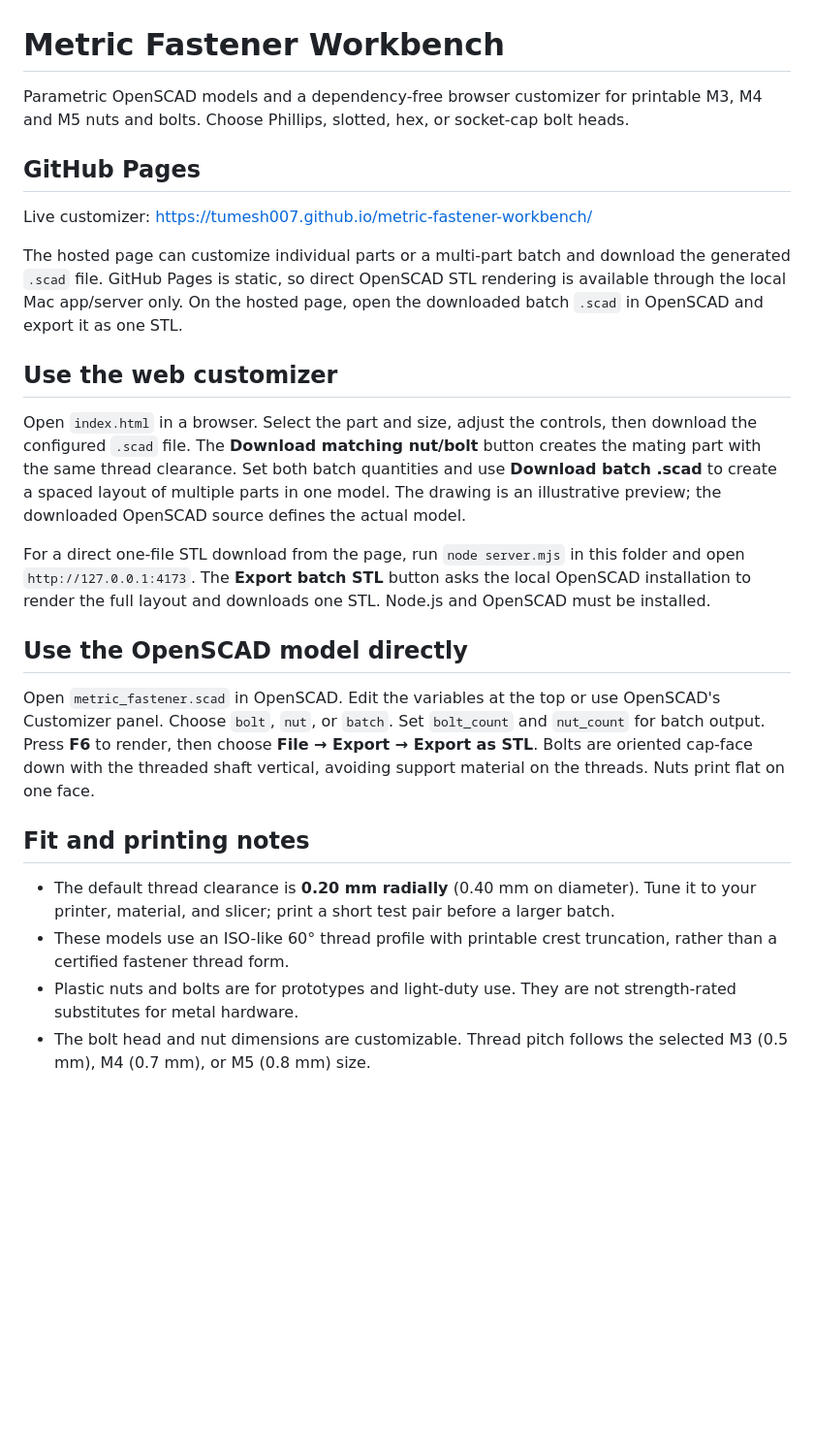
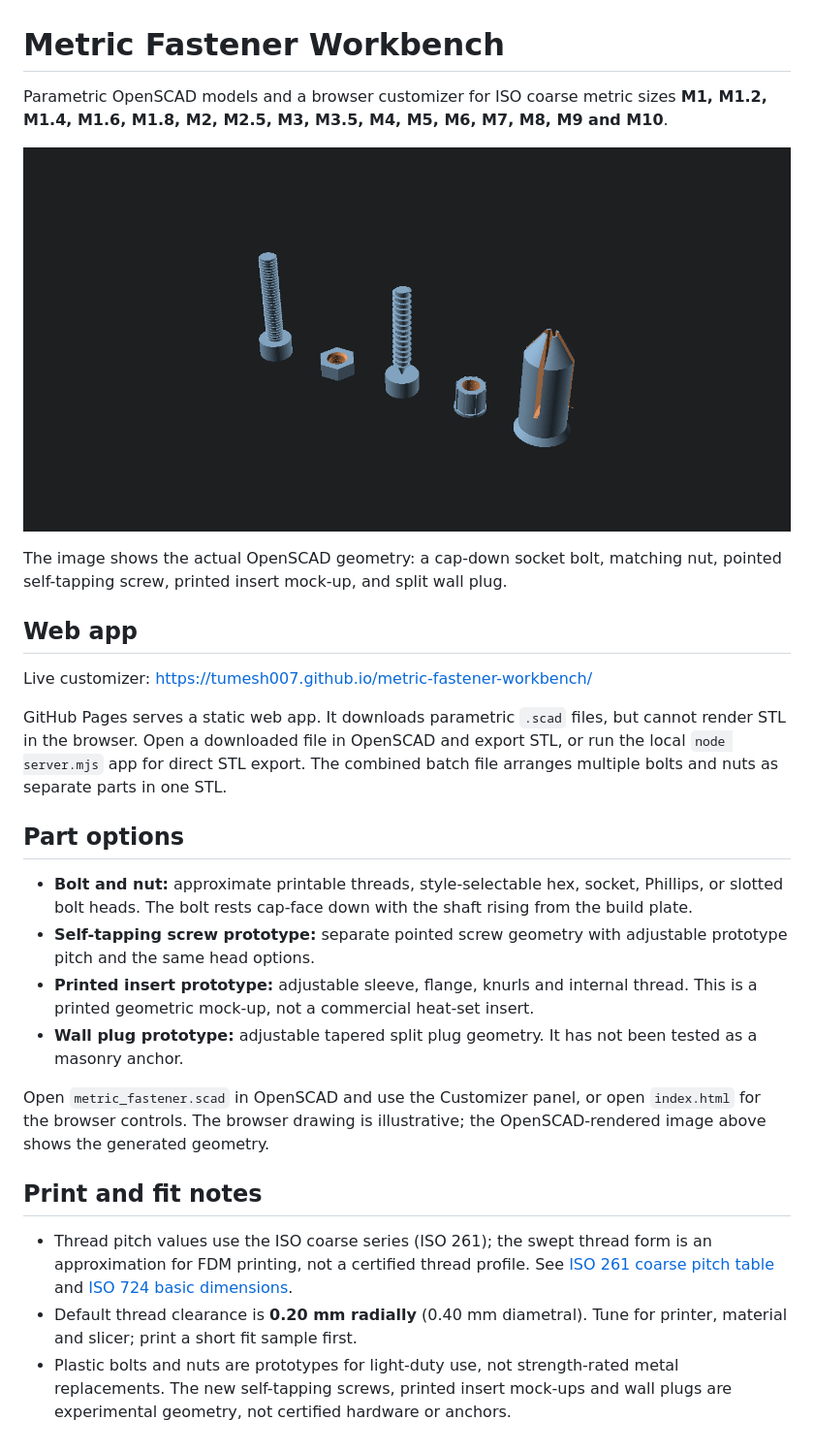
Before and after one commit to tumesh007/metric-fastener-workbench, a Markdown page: README.md, the part around the change. Shown at 97% size. Rendered like a GitHub page; pictures changed too: assets/workbench-preview.png (added); blank space fills up the shorter version.

Commit message:
Add ISO coarse sizes and prototype fastener parts

```diff
--- a/README.md
+++ b/README.md
@@ -1,26 +1,28 @@
 # Metric Fastener Workbench
 
-Parametric OpenSCAD models and a dependency-free browser customizer for printable M3, M4 and M5 nuts and bolts. Choose Phillips, slotted, hex, or socket-cap bolt heads.
+Parametric OpenSCAD models and a browser customizer for ISO coarse metric sizes **M1, M1.2, M1.4, M1.6, M1.8, M2, M2.5, M3, M3.5, M4, M5, M6, M7, M8, M9 and M10**.
 
-## GitHub Pages
+![OpenSCAD rendered prototype parts](assets/workbench-preview.png)
+
+The image shows the actual OpenSCAD geometry: a cap-down socket bolt, matching nut, pointed self-tapping screw, printed insert mock-up, and split wall plug.
+
+## Web app
 
 Live customizer: <https://tumesh007.github.io/metric-fastener-workbench/>
 
-The hosted page can customize individual parts or a multi-part batch and download the generated `.scad` file. GitHub Pages is static, so direct OpenSCAD STL rendering is available through the local Mac app/server only. On the hosted page, open the downloaded batch `.scad` in OpenSCAD and export it as one STL.
+GitHub Pages serves a static web app. It downloads parametric `.scad` files, but cannot render STL in the browser. Open a downloaded file in OpenSCAD and export STL, or run the local `node server.mjs` app for direct STL export. The combined batch file arranges multiple bolts and nuts as separate parts in one STL.
 
-## Use the web customizer
+## Part options
 
-Open `index.html` in a browser. Select the part and size, adjust the controls, then download the configured `.scad` file. The **Download matching nut/bolt** button creates the mating part with the same thread clearance. Set both batch quantities and use **Download batch .scad** to create a spaced layout of multiple parts in one model. The drawing is an illustrative preview; the downloaded OpenSCAD source defines the actual model.
+- **Bolt and nut:** approximate printable threads, style-selectable hex, socket, Phillips, or slotted bolt heads. The bolt rests cap-face down with the shaft rising from the build plate.
+- **Self-tapping screw prototype:** separate pointed screw geometry with adjustable prototype pitch and the same head options.
+- **Printed insert prototype:** adjustable sleeve, flange, knurls and internal thread. This is a printed geometric mock-up, not a commercial heat-set insert.
+- **Wall plug prototype:** adjustable tapered split plug geometry. It has not been tested as a masonry anchor.
 
-For a direct one-file STL download from the page, run `node server.mjs` in this folder and open `http://127.0.0.1:4173`. The **Export batch STL** button asks the local OpenSCAD installation to render the full layout and downloads one STL. Node.js and OpenSCAD must be installed.
+Open `metric_fastener.scad` in OpenSCAD and use the Customizer panel, or open `index.html` for the browser controls. The browser drawing is illustrative; the OpenSCAD-rendered image above shows the generated geometry.
 
-## Use the OpenSCAD model directly
+## Print and fit notes
 
-Open `metric_fastener.scad` in OpenSCAD. Edit the variables at the top or use OpenSCAD's Customizer panel. Choose `bolt`, `nut`, or `batch`. Set `bolt_count` and `nut_count` for batch output. Press **F6** to render, then choose **File → Export → Export as STL**. Bolts are oriented cap-face down with the threaded shaft vertical, avoiding support material on the threads. Nuts print flat on one face.
-
-## Fit and printing notes
-
-- The default thread clearance is **0.20 mm radially** (0.40 mm on diameter). Tune it to your printer, material, and slicer; print a short test pair before a larger batch.
-- These models use an ISO-like 60° thread profile with printable crest truncation, rather than a certified fastener thread form.
-- Plastic nuts and bolts are for prototypes and light-duty use. They are not strength-rated substitutes for metal hardware.
-- The bolt head and nut dimensions are customizable. Thread pitch follows the selected M3 (0.5 mm), M4 (0.7 mm), or M5 (0.8 mm) size.
+- Thread pitch values use the ISO coarse series (ISO 261); the swept thread form is an approximation for FDM printing, not a certified thread profile. See [ISO 261 coarse pitch table](https://cdn.standards.iteh.ai/samples/4165/ec50482690954e82931c52fdce3bc8bb/ISO-261-1998.pdf) and [ISO 724 basic dimensions](https://standards.iteh.ai/catalog/standards/iso/e95db92c-4080-4105-9dd6-5d42b9923765/iso-724).
+- Default thread clearance is **0.20 mm radially** (0.40 mm diametral). Tune for printer, material and slicer; print a short fit sample first.
+- Plastic bolts and nuts are prototypes for light-duty use, not strength-rated metal replacements. The new self-tapping screws, printed insert mock-ups and wall plugs are experimental geometry, not certified hardware or anchors.
```
Also changed, not shown: 2 other files.
